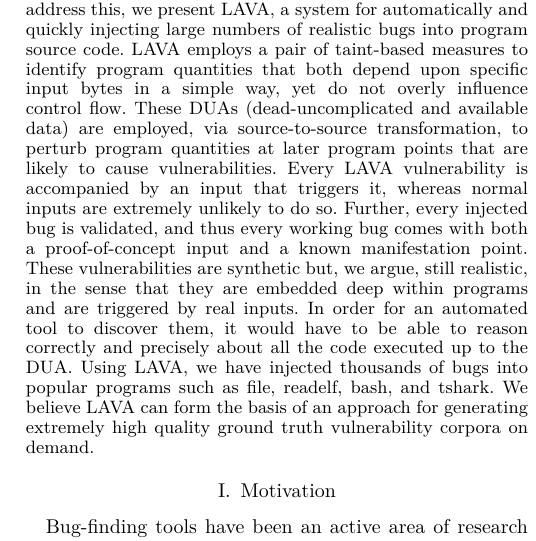
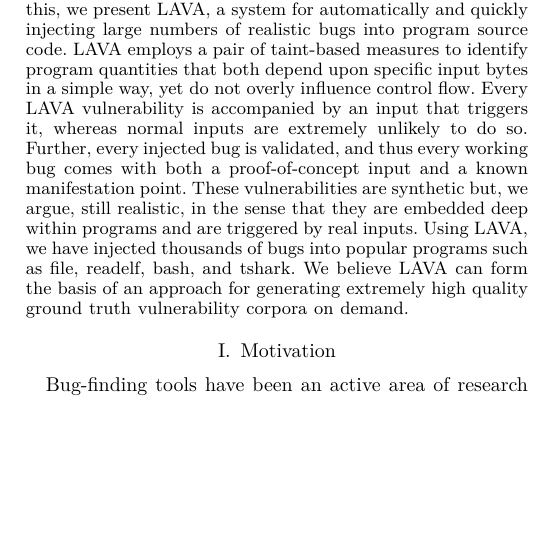
Before and after one commit to panda-re/lava, a LaTeX paper (paper1/paper.tex): part of one column of page 1 of 9, cut so that both start at the same text, the shorter picture padded with empty space. Compiled offline with XeLaTeX.

Commit message:
Don't go so heavy into tech detail in abstract

```diff
--- a/paper1/paper.tex
+++ b/paper1/paper.tex
@@ -39,13 +39,10 @@
 
 Work on automating vulnerability discovery has long been hampered by a shortage of ground-truth corpora with which to evaluate tools and techniques.
 To begin to address this, we present LAVA, a system for automatically and quickly injecting large numbers of realistic bugs into program source code.
-LAVA employs a pair of taint-based measures to identify program quantities that
-both depend upon specific input bytes in a simple way, yet do not overly influence control flow.
-These DUAs (dead-uncomplicated and available data) are employed, via source-to-source transformation, to perturb program quantities at later program points that are likely to cause vulnerabilities.
+LAVA employs a pair of taint-based measures to identify program quantities that both depend upon specific input bytes in a simple way, yet do not overly influence control flow.
 Every LAVA vulnerability is accompanied by an input that triggers it, whereas normal inputs are extremely unlikely to do so.
 Further, every injected bug is validated, and thus every working bug comes with both a proof-of-concept input and a known manifestation point.
 These vulnerabilities are synthetic but, we argue, still realistic, in the sense that they are embedded deep within programs and are triggered by real inputs.
-In order for an automated tool to discover them, it would have to be able to reason correctly and precisely about all the code executed up to the DUA.
 Using LAVA, we have injected thousands of bugs into popular programs such as file, readelf, bash, and tshark.
 We believe LAVA can form the basis of an approach for generating extremely high quality ground truth vulnerability corpora on demand.
 
```
